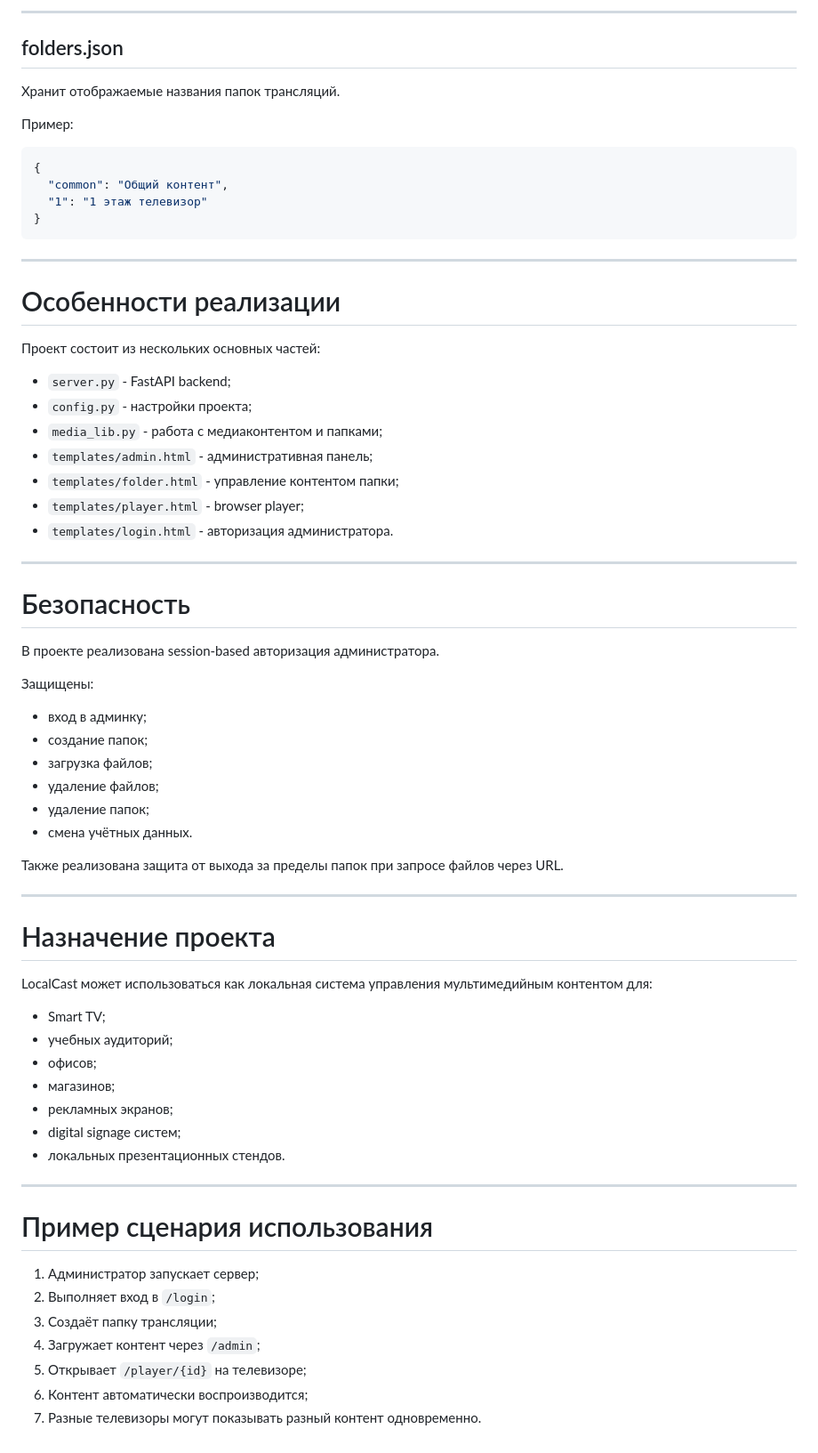
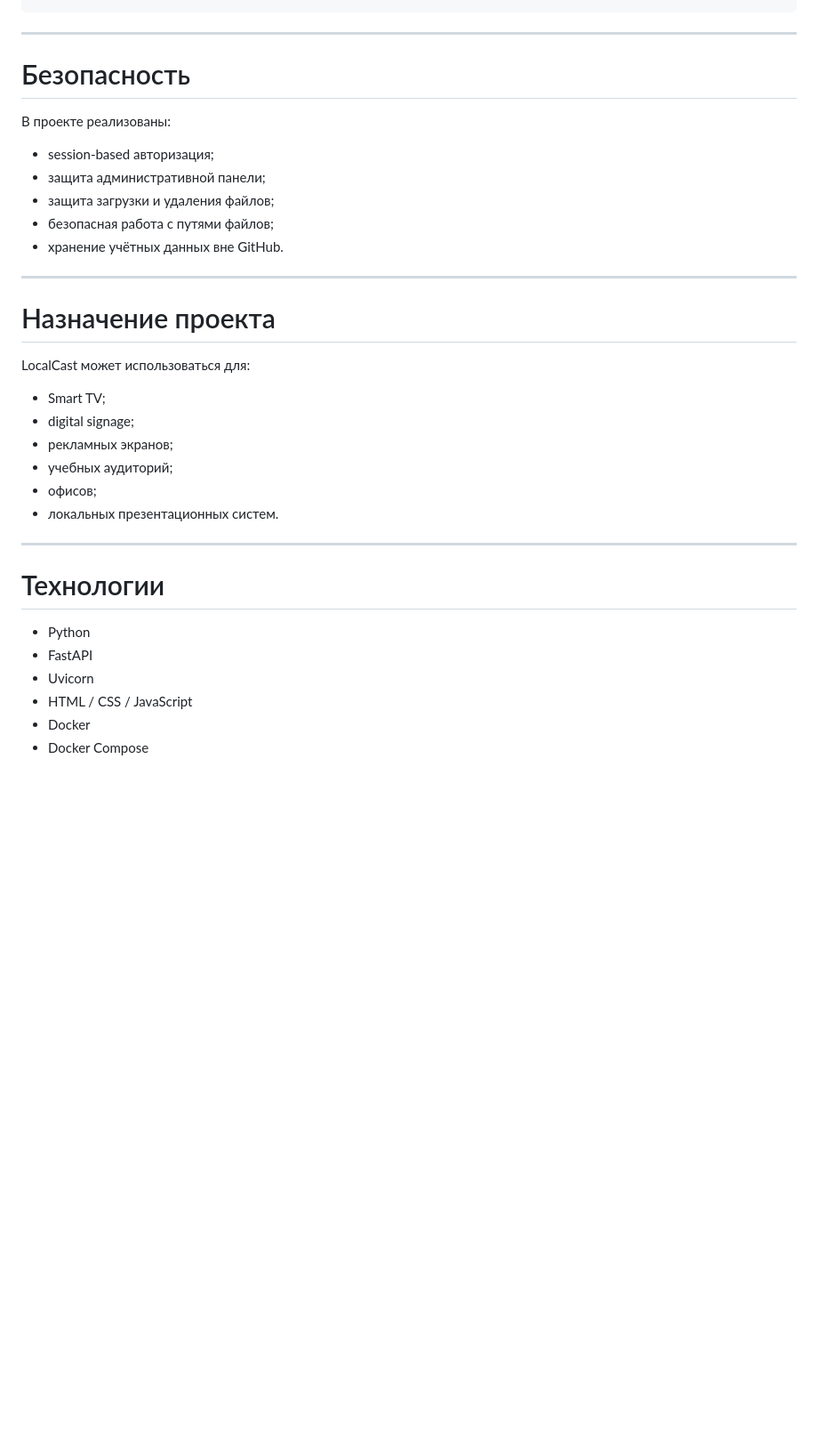
Before and after one commit to WINDkad/LocalCast, a Markdown page: README.md, the part around one of its changes. Shown at 89% size. GitHub-like rendering; blank space fills up the shorter version.

````diff
--- a/README.md
+++ b/README.md
@@ -328,71 +205,36 @@ tv_content/
----
-
-## folders.json
-
-Хранит отображаемые названия папок трансляций.
-
-Пример:
-
-```json
-{
-  "common": "Общий контент",
-  "1": "1 этаж телевизор"
-}
-```
-
----
-
-# Особенности реализации
-
-Проект состоит из нескольких основных частей:
-
-- `server.py` - FastAPI backend;
-- `config.py` - настройки проекта;
-- `media_lib.py` - работа с медиаконтентом и папками;
-- `templates/admin.html` - административная панель;
-- `templates/folder.html` - управление контентом папки;
-- `templates/player.html` - browser player;
-- `templates/login.html` - авторизация администратора.
 
 ---
 
 # Безопасность
 
-В проекте реализована session-based авторизация администратора.
+В проекте реализованы:
 
-Защищены:
-
-- вход в админку;
-- создание папок;
-- загрузка файлов;
-- удаление файлов;
-- удаление папок;
-- смена учётных данных.
-
-Также реализована защита от выхода за пределы папок при запросе файлов через URL.
+- session-based авторизация;
+- защита административной панели;
+- защита загрузки и удаления файлов;
+- безопасная работа с путями файлов;
+- хранение учётных данных вне GitHub.
 
 ---
 
 # Назначение проекта
 
-LocalCast может использоваться как локальная система управления мультимедийным контентом для:
+LocalCast может использоваться для:
 
 - Smart TV;
+- digital signage;
+- рекламных экранов;
 - учебных аудиторий;
 - офисов;
-- магазинов;
-- рекламных экранов;
-- digital signage систем;
-- локальных презентационных стендов.
+- локальных презентационных систем.
 
 ---
 
-# Пример сценария использования
+# Технологии
 
-1. Администратор запускает сервер;
-2. Выполняет вход в `/login`;
-3. Создаёт папку трансляции;
-4. Загружает контент через `/admin`;
-5. Открывает `/player/{id}` на телевизоре;
-6. Контент автоматически воспроизводится;
-7. Разные телевизоры могут показывать разный контент одновременно.
+- Python
+- FastAPI
+- Uvicorn
+- HTML / CSS / JavaScript
+- Docker
+- Docker Compose
````
Also changed, not shown: other parts of README.md (+72 -195 lines).
